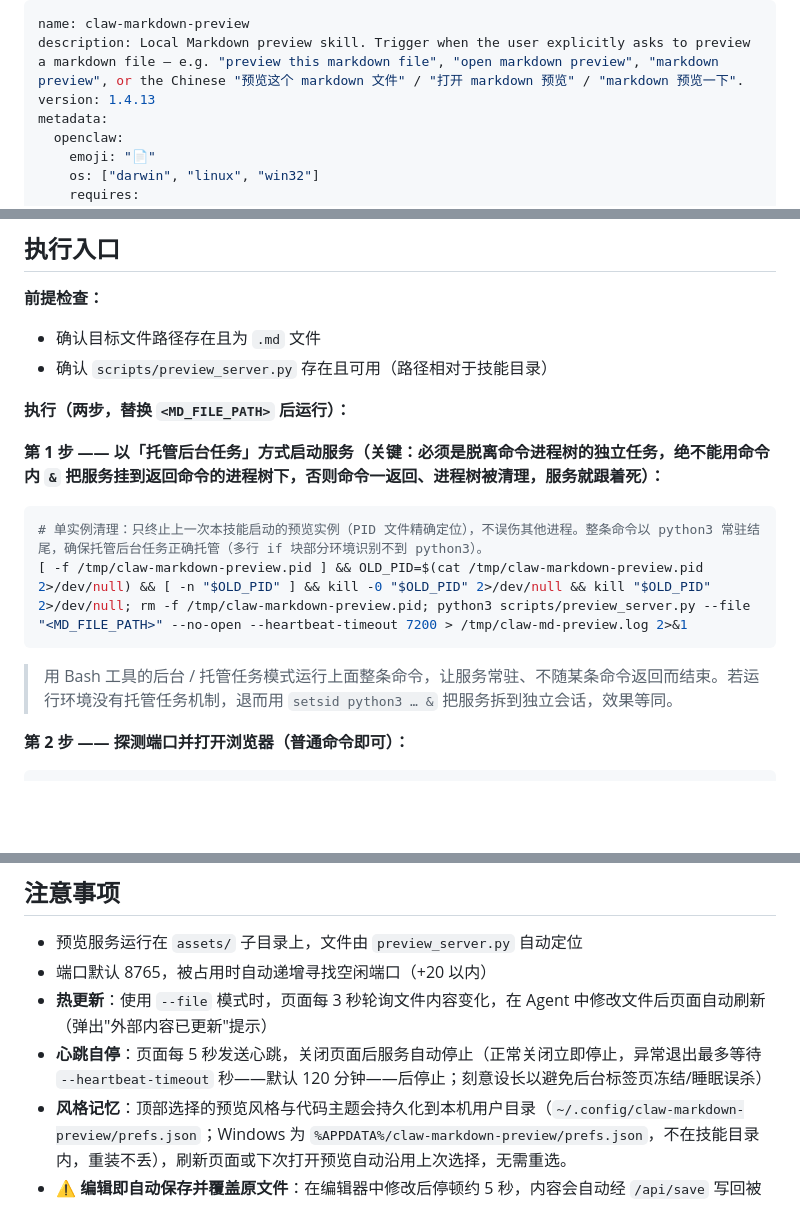
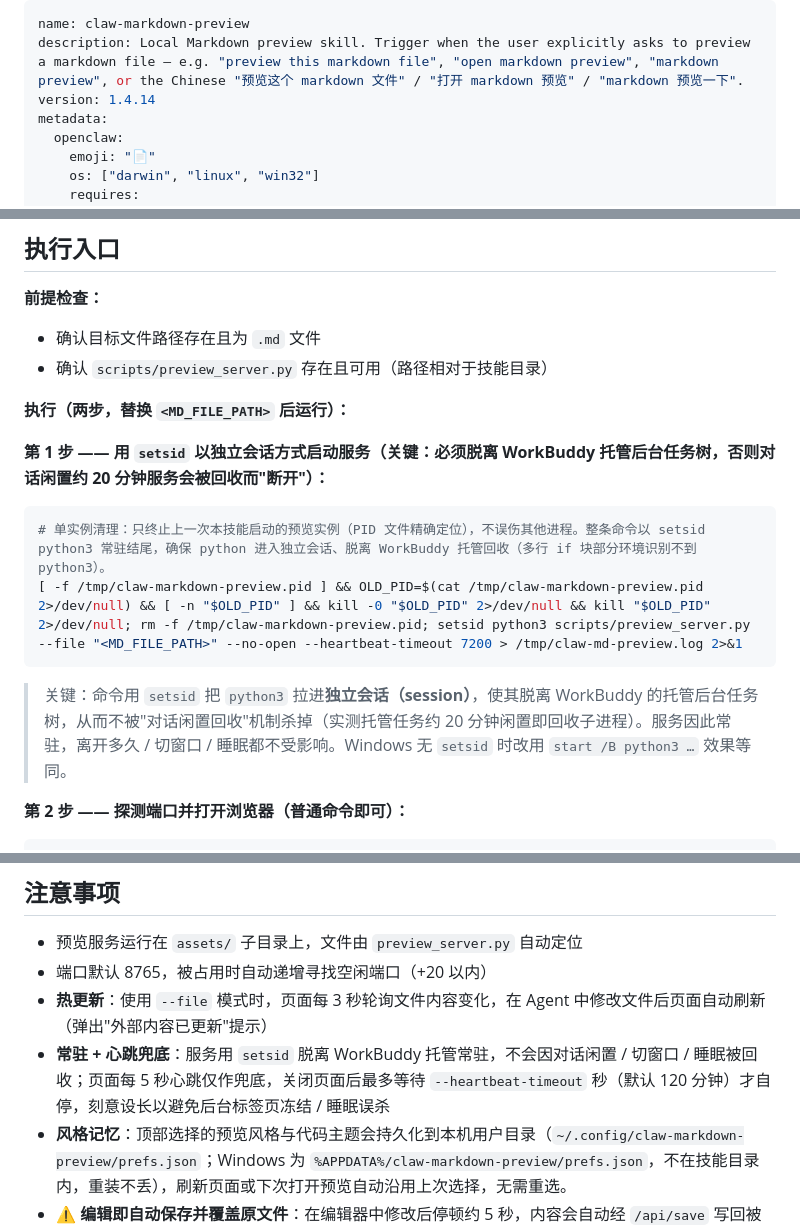
Before and after one commit to webkixi/claw-markdown-preview-skill, a Markdown page: SKILL.md, 3 parts joined by grey strips. Drawn GitHub-style; blank space fills up the shorter version.

Commit message:
v1.4.14: 启动命令用 setsid 脱离 WorkBuddy 托管，根治对话闲置回收导致的预览断开

````diff
--- a/SKILL.md
+++ b/SKILL.md
@@ -1,7 +1,7 @@
 ---
 name: claw-markdown-preview
 description: Local Markdown preview skill. Trigger when the user explicitly asks to preview a markdown file — e.g. "preview this markdown file", "open markdown preview", "markdown preview", or the Chinese "预览这个 markdown 文件" / "打开 markdown 预览" / "markdown 预览一下".
-version: 1.4.13
+version: 1.4.14
 metadata:
   openclaw:
     emoji: "📄"
@@ -36,14 +36,14 @@ Triggers when the user explicitly asks to preview a Markdown file, e.g. "预览
 
 **执行（两步，替换 `<MD_FILE_PATH>` 后运行）：**
 
-**第 1 步 —— 以「托管后台任务」方式启动服务（关键：必须是脱离命令进程树的独立任务，绝不能用命令内 `&` 把服务挂到返回命令的进程树下，否则命令一返回、进程树被清理，服务就跟着死）：**
+**第 1 步 —— 用 `setsid` 以独立会话方式启动服务（关键：必须脱离 WorkBuddy 托管后台任务树，否则对话闲置约 20 分钟服务会被回收而"断开"）：**
 
 ```bash
-# 单实例清理：只终止上一次本技能启动的预览实例（PID 文件精确定位），不误伤其他进程。整条命令以 python3 常驻结尾，确保托管后台任务正确托管（多行 if 块部分环境识别不到 python3）。
-[ -f /tmp/claw-markdown-preview.pid ] && OLD_PID=$(cat /tmp/claw-markdown-preview.pid 2>/dev/null) && [ -n "$OLD_PID" ] && kill -0 "$OLD_PID" 2>/dev/null && kill "$OLD_PID" 2>/dev/null; rm -f /tmp/claw-markdown-preview.pid; python3 scripts/preview_server.py --file "<MD_FILE_PATH>" --no-open --heartbeat-timeout 7200 > /tmp/claw-md-preview.log 2>&1
+# 单实例清理：只终止上一次本技能启动的预览实例（PID 文件精确定位），不误伤其他进程。整条命令以 setsid python3 常驻结尾，确保 python 进入独立会话、脱离 WorkBuddy 托管回收（多行 if 块部分环境识别不到 python3）。
+[ -f /tmp/claw-markdown-preview.pid ] && OLD_PID=$(cat /tmp/claw-markdown-preview.pid 2>/dev/null) && [ -n "$OLD_PID" ] && kill -0 "$OLD_PID" 2>/dev/null && kill "$OLD_PID" 2>/dev/null; rm -f /tmp/claw-markdown-preview.pid; setsid python3 scripts/preview_server.py --file "<MD_FILE_PATH>" --no-open --heartbeat-timeout 7200 > /tmp/claw-md-preview.log 2>&1
 ```
 
-> 用 Bash 工具的后台 / 托管任务模式运行上面整条命令，让服务常驻、不随某条命令返回而结束。若运行环境没有托管任务机制，退而用 `setsid python3 … &` 把服务拆到独立会话，效果等同。
+> 关键：命令用 `setsid` 把 `python3` 拉进**独立会话（session）**，使其脱离 WorkBuddy 的托管后台任务树，从而不被"对话闲置回收"机制杀掉（实测托管任务约 20 分钟闲置即回收子进程）。服务因此常驻，离开多久 / 切窗口 / 睡眠都不受影响。Windows 无 `setsid` 时改用 `start /B python3 …` 效果等同。
 
 **第 2 步 —— 探测端口并打开浏览器（普通命令即可）：**
 
@@ -113,7 +113,7 @@ open "http://127.0.0.1:$PORT"
 - 预览服务运行在 `assets/` 子目录上，文件由 `preview_server.py` 自动定位
 - 端口默认 8765，被占用时自动递增寻找空闲端口（+20 以内）
 - **热更新**：使用 `--file` 模式时，页面每 3 秒轮询文件内容变化，在 Agent 中修改文件后页面自动刷新（弹出"外部内容已更新"提示）
-- **心跳自停**：页面每 5 秒发送心跳，关闭页面后服务自动停止（正常关闭立即停止，异常退出最多等待 `--heartbeat-timeout` 秒——默认 120 分钟——后停止；刻意设长以避免后台标签页冻结/睡眠误杀）
+- **常驻 + 心跳兜底**：服务用 `setsid` 脱离 WorkBuddy 托管常驻，不会因对话闲置 / 切窗口 / 睡眠被回收；页面每 5 秒心跳仅作兜底，关闭页面后最多等待 `--heartbeat-timeout` 秒（默认 120 分钟）才自停，刻意设长以避免后台标签页冻结 / 睡眠误杀
 - **风格记忆**：顶部选择的预览风格与代码主题会持久化到本机用户目录（`~/.config/claw-markdown-preview/prefs.json`；Windows 为 `%APPDATA%/claw-markdown-preview/prefs.json`，不在技能目录内，重装不丢），刷新页面或下次打开预览自动沿用上次选择，无需重选。
 - **⚠️ 编辑即自动保存并覆盖原文件**：在编辑器中修改后停顿约 5 秒，内容会自动经 `/api/save` 写回被预览的 md 文件并覆盖原内容（无备份）；也可点"保存"按钮手动保存。关闭预览页面**不会**自动保存，如有未保存改动会提示确认离开，离开则未保存内容丢弃。
 - `--stdin` 模式不支持热更新和粘贴图片（内容固定）
````
